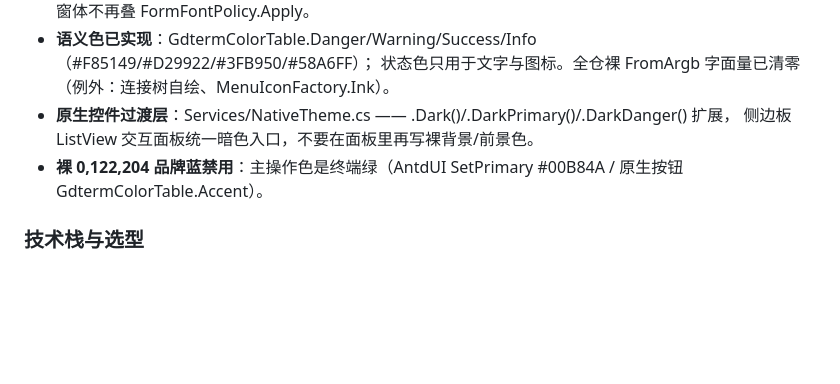
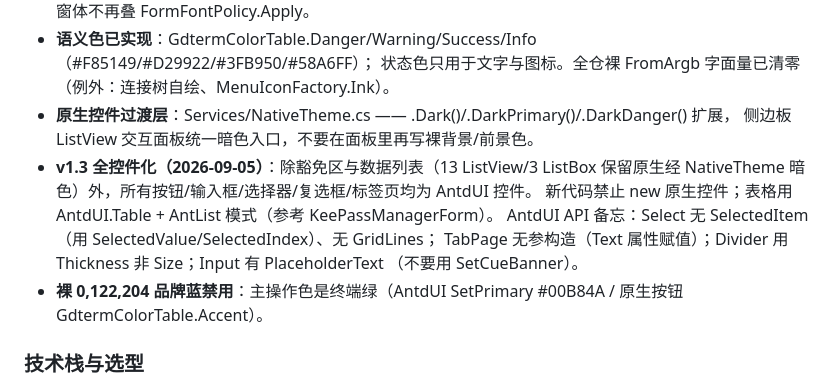
Before and after one commit to aerostone/gdterm, a Markdown page: .codestable/attention.md, the part around the change. Drawn GitHub-style; blank space fills up the shorter version.

```diff
--- a/.codestable/attention.md
+++ b/.codestable/attention.md
@@ -31,6 +31,12 @@ standards:
   状态色只用于文字与图标。全仓裸 FromArgb 字面量已清零（例外：连接树自绘、MenuIconFactory.Ink）。
 - **原生控件过渡层**：Services/NativeTheme.cs —— .Dark()/.DarkPrimary()/.DarkDanger() 扩展，
   侧边板 ListView 交互面板统一暗色入口，不要在面板里再写裸背景/前景色。
+- **v1.3 全控件化（2026-09-05）**：除豁免区与数据列表（13 ListView/3 ListBox 保留原生经
+  NativeTheme 暗色）外，所有按钮/输入框/选择器/复选框/标签页均为 AntdUI 控件。
+  新代码禁止 new 原生控件；表格用 AntdUI.Table + AntList<Row> 模式（参考 KeePassManagerForm）。
+  AntdUI API 备忘：Select 无 SelectedItem（用 SelectedValue/SelectedIndex）、无 GridLines；
+  TabPage 无参构造（Text 属性赋值）；Divider 用 Thickness 非 Size；Input 有 PlaceholderText
+  （不要用 SetCueBanner）。
 - **裸 0,122,204 品牌蓝禁用**：主操作色是终端绿（AntdUI SetPrimary #00B84A / 原生按钮 GdtermColorTable.Accent）。
 
 ### 技术栈与选型
```
Also changed, not shown: docs/DESIGN-LANGUAGE.md (+16 -1 lines).
